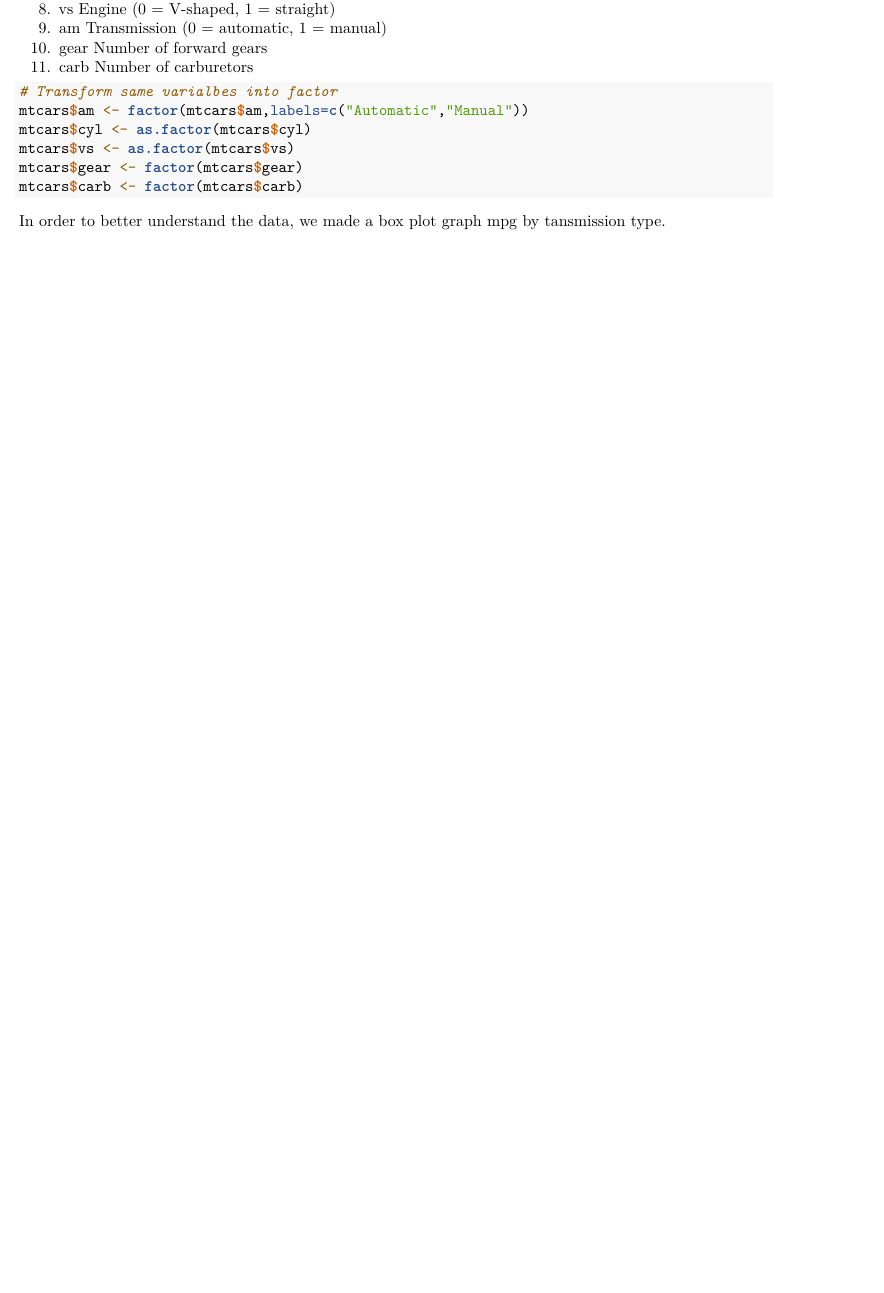
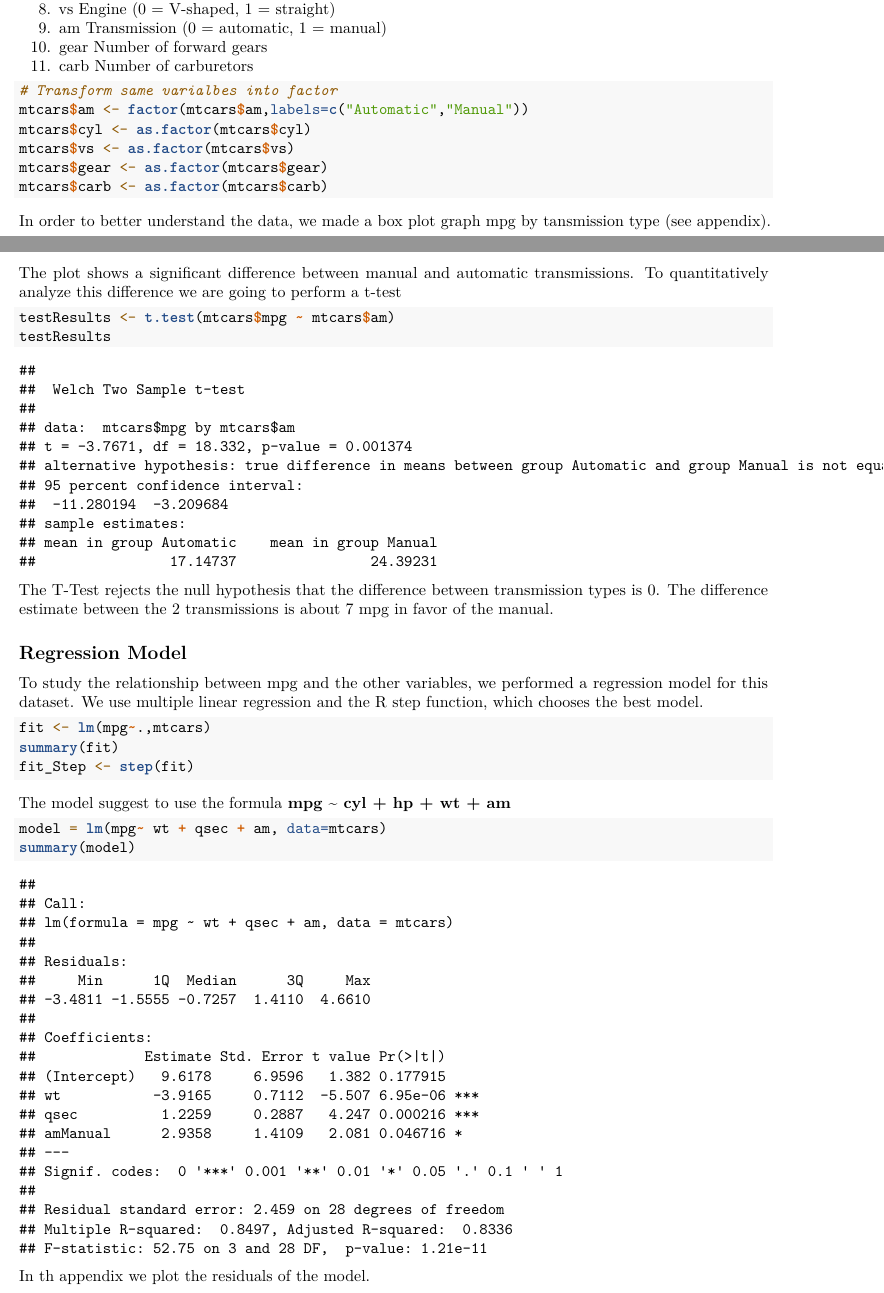
Before and after one commit to sebasjaro/Regression-Models, an R Markdown document (project.Rmd): part of page 2 of 2 before the commit and two parts of pages 1 and 2 of 4 after it, the two joined at a grey line, cut so that both start at the same text, the shorter picture padded with empty space. Rendered offline with R 4.5, knitr and Pandoc, then LaTeX, with nearby package versions; code that draws random numbers runs with fixed seeds of ours.

Commit message:
Reporte final

````diff
--- a/project.Rmd
+++ b/project.Rmd
@@ -46,7 +45,31 @@ The data set is composed of with 32 observations on 11 (numeric) variables.
 mtcars$am <- factor(mtcars$am,labels=c("Automatic","Manual"))
 mtcars$cyl <- as.factor(mtcars$cyl)
 mtcars$vs <- as.factor(mtcars$vs)
-mtcars$gear <- factor(mtcars$gear)
-mtcars$carb <- factor(mtcars$carb)
+mtcars$gear <- as.factor(mtcars$gear)
+mtcars$carb <- as.factor(mtcars$carb)
 ```
-In order to better understand the data, we made a box plot graph  mpg by tansmission type.
+In order to better understand the data, we made a box plot graph  mpg by tansmission type (see appendix).
+
+
+The plot shows a significant difference between manual and automatic transmissions. To quantitatively analyze this difference we are going to perform a t-test
+```{r t_test}
+testResults <- t.test(mtcars$mpg ~ mtcars$am)
+testResults
+```
+The T-Test rejects the null hypothesis that the difference between transmission
+types is 0. The difference estimate between the 2 transmissions is about 7 mpg in favor of the manual.
+
+## Regression Model
+To study the relationship between mpg and the other variables, we performed a regression model for this dataset. We use multiple linear regression and the R step function, which chooses the best model.
+
+```{r regression, eval=FALSE}
+fit <- lm(mpg~.,mtcars)
+summary(fit)
+fit_Step <- step(fit)
+```
+The model suggest to use the formula **mpg ~ cyl + hp + wt + am**
+```{r call}
+model = lm(mpg~ wt + qsec + am, data=mtcars)
+summary(model)
+```
+In th appendix we plot the residuals of the model.
````
Also changed, not shown: project.pdf, project.Rmd (19 more changed lines).
